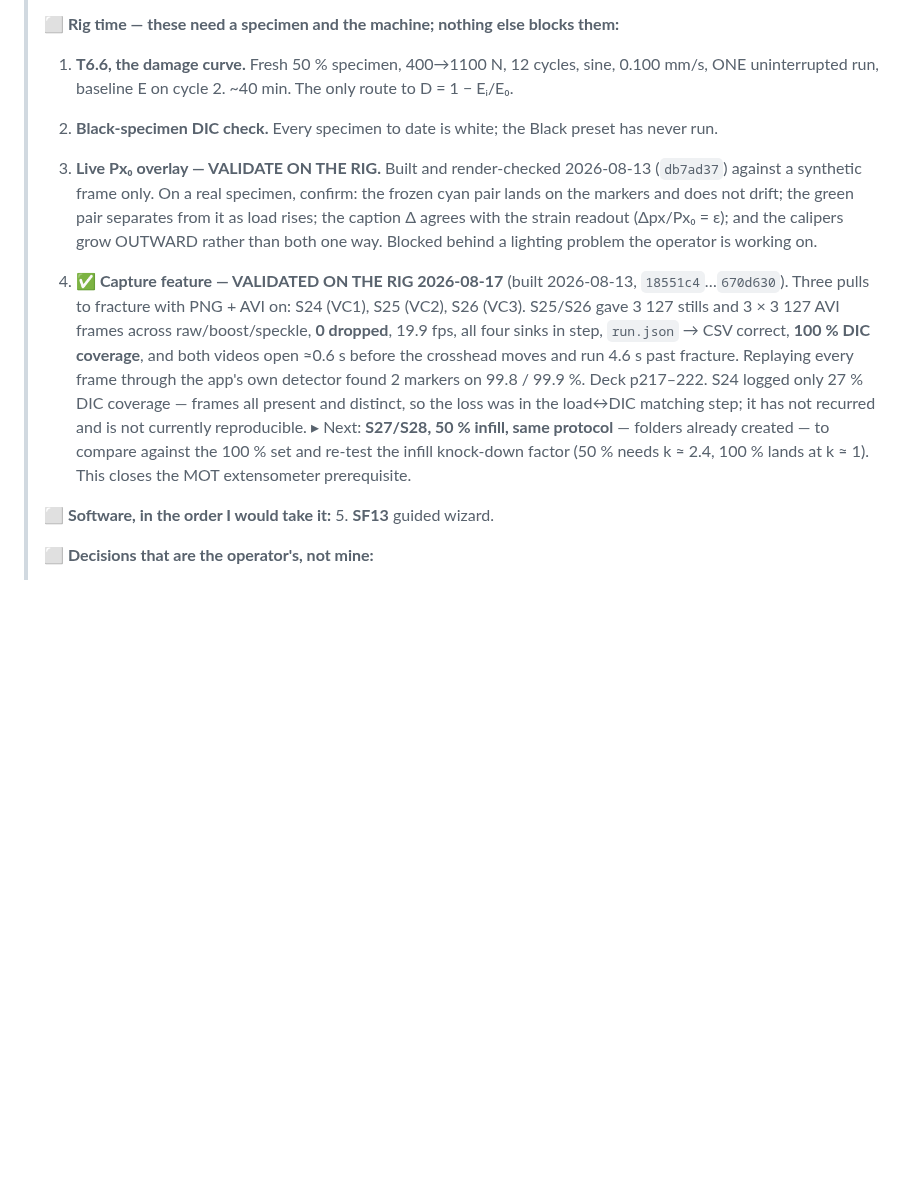
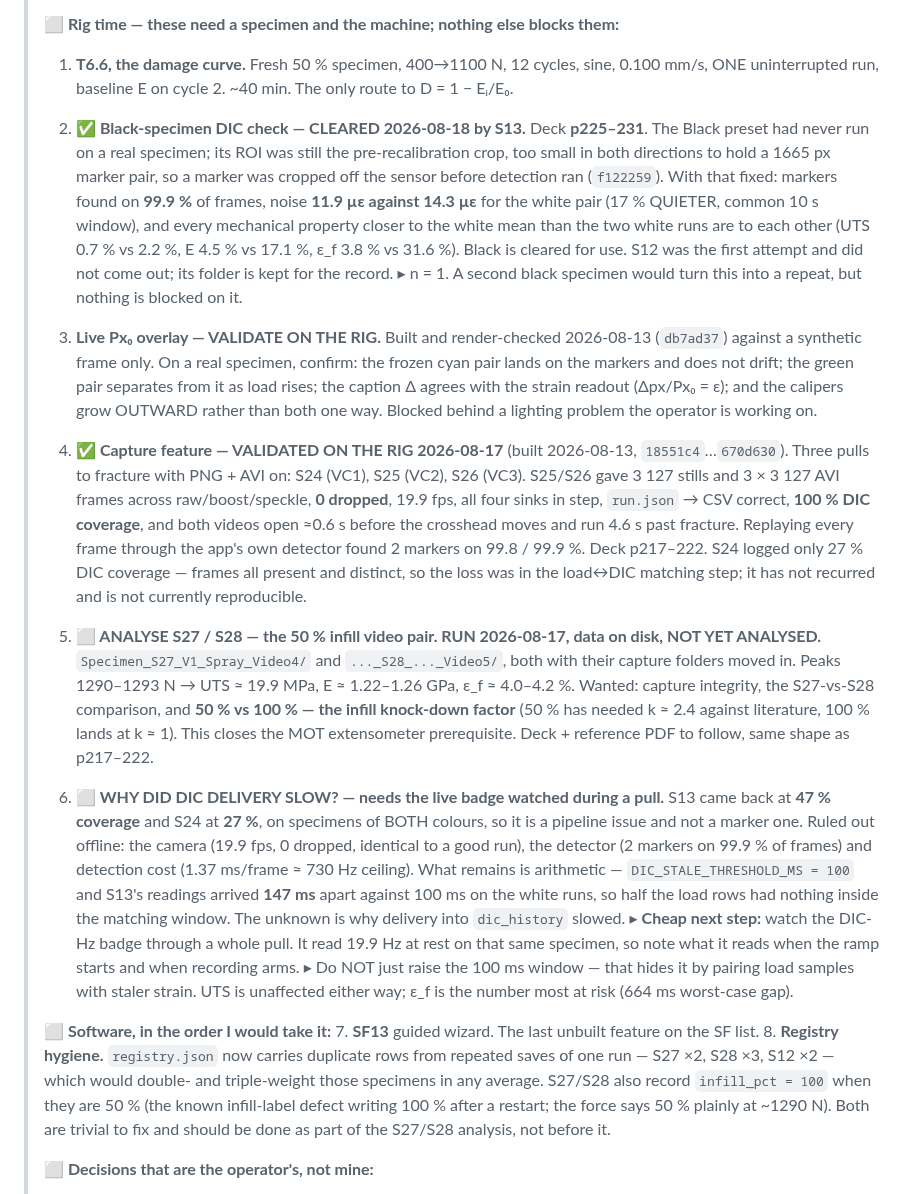
Before and after one commit to cenmir/UTM, a Markdown page: Software/UTM_PyQt6/ROADMAP.md, the part around one of its changes. Rendered like a GitHub page; blank space fills up the shorter version.

```diff
--- a/Software/UTM_PyQt6/ROADMAP.md
+++ b/Software/UTM_PyQt6/ROADMAP.md
@@ -169,7 +169,15 @@ pages 141-216 (76 slides). Earlier milestone: 2026-07-29 full rig-test campaign
 > **⬜ Rig time — these need a specimen and the machine; nothing else blocks them:**
 > 1. **T6.6, the damage curve.** Fresh 50 % specimen, 400→1100 N, 12 cycles, sine, 0.100 mm/s, ONE
 >    uninterrupted run, baseline E on cycle 2. ~40 min. The only route to D = 1 − Eᵢ/E₀.
-> 2. **Black-specimen DIC check.** Every specimen to date is white; the Black preset has never run.
+> 2. **✅ Black-specimen DIC check — CLEARED 2026-08-18 by S13.** Deck **p225–231**. The Black
+>    preset had never run on a real specimen; its ROI was still the pre-recalibration crop, too
+>    small in both directions to hold a 1665 px marker pair, so a marker was cropped off the sensor
+>    before detection ran (`f122259`). With that fixed: markers found on **99.9 %** of frames, noise
+>    **11.9 µε against 14.3 µε** for the white pair (17 % QUIETER, common 10 s window), and every
+>    mechanical property closer to the white mean than the two white runs are to each other
+>    (UTS 0.7 % vs 2.2 %, E 4.5 % vs 17.1 %, ε_f 3.8 % vs 31.6 %). Black is cleared for use.
+>    S12 was the first attempt and did not come out; its folder is kept for the record.
+>    ▸ n = 1. A second black specimen would turn this into a repeat, but nothing is blocked on it.
 > 3. **Live Px₀ overlay — VALIDATE ON THE RIG.** Built and render-checked 2026-08-13 (`db7ad37`)
 >    against a synthetic frame only. On a real specimen, confirm: the frozen cyan pair lands on the
 >    markers and does not drift; the green pair separates from it as load rises; the caption Δ agrees
@@ -184,12 +192,34 @@ pages 141-216 (76 slides). Earlier milestone: 2026-07-29 full rig-test campaign
 >    every frame through the app's own detector found 2 markers on 99.8 / 99.9 %. Deck p217–222.
 >    S24 logged only 27 % DIC coverage — frames all present and distinct, so the loss was in the
 >    load↔DIC matching step; it has not recurred and is not currently reproducible.
->    ▸ Next: **S27/S28, 50 % infill, same protocol** — folders already created — to compare against
->    the 100 % set and re-test the infill knock-down factor (50 % needs k ≈ 2.4, 100 % lands at
->    k ≈ 1). This closes the MOT extensometer prerequisite.
+>
+> 5. **⬜ ANALYSE S27 / S28 — the 50 % infill video pair. RUN 2026-08-17, data on disk, NOT YET
+>    ANALYSED.** `Specimen_S27_V1_Spray_Video4/` and `..._S28_..._Video5/`, both with their capture
+>    folders moved in. Peaks 1290–1293 N → UTS ≈ 19.9 MPa, E ≈ 1.22–1.26 GPa, ε_f ≈ 4.0–4.2 %.
+>    Wanted: capture integrity, the S27-vs-S28 comparison, and **50 % vs 100 % — the infill
+>    knock-down factor** (50 % has needed k ≈ 2.4 against literature, 100 % lands at k ≈ 1).
+>    This closes the MOT extensometer prerequisite. Deck + reference PDF to follow, same shape as
+>    p217–222.
+>
+> 6. **⬜ WHY DID DIC DELIVERY SLOW? — needs the live badge watched during a pull.** S13 came back
+>    at **47 % coverage** and S24 at **27 %**, on specimens of BOTH colours, so it is a pipeline
+>    issue and not a marker one. Ruled out offline: the camera (19.9 fps, 0 dropped, identical to a
+>    good run), the detector (2 markers on 99.9 % of frames) and detection cost (1.37 ms/frame ≈
+>    730 Hz ceiling). What remains is arithmetic — `DIC_STALE_THRESHOLD_MS = 100` and S13's readings
+>    arrived **147 ms** apart against 100 ms on the white runs, so half the load rows had nothing
+>    inside the matching window. The unknown is why delivery into `dic_history` slowed.
+>    ▸ **Cheap next step:** watch the DIC-Hz badge through a whole pull. It read 19.9 Hz at rest on
+>    that same specimen, so note what it reads when the ramp starts and when recording arms.
+>    ▸ Do NOT just raise the 100 ms window — that hides it by pairing load samples with staler
+>    strain. UTS is unaffected either way; ε_f is the number most at risk (664 ms worst-case gap).
 >
 > **⬜ Software, in the order I would take it:**
-> 5. **SF13** guided wizard.
+> 7. **SF13** guided wizard. The last unbuilt feature on the SF list.
+> 8. **Registry hygiene.** `registry.json` now carries duplicate rows from repeated saves of one
+>    run — S27 ×2, S28 ×3, S12 ×2 — which would double- and triple-weight those specimens in any
+>    average. S27/S28 also record `infill_pct = 100` when they are 50 % (the known infill-label
+>    defect writing 100 % after a restart; the force says 50 % plainly at ~1290 N). Both are trivial
+>    to fix and should be done as part of the S27/S28 analysis, not before it.
 >
 > **⬜ Decisions that are the operator's, not mine:**
 > - **The E fit window — QUANTIFIED 2026-08-17, decision GATED ON S27/S28.** No longer an anecdote:
```
Also changed, not shown: other parts of Software/UTM_PyQt6/ROADMAP.md (+24 -6 lines).
